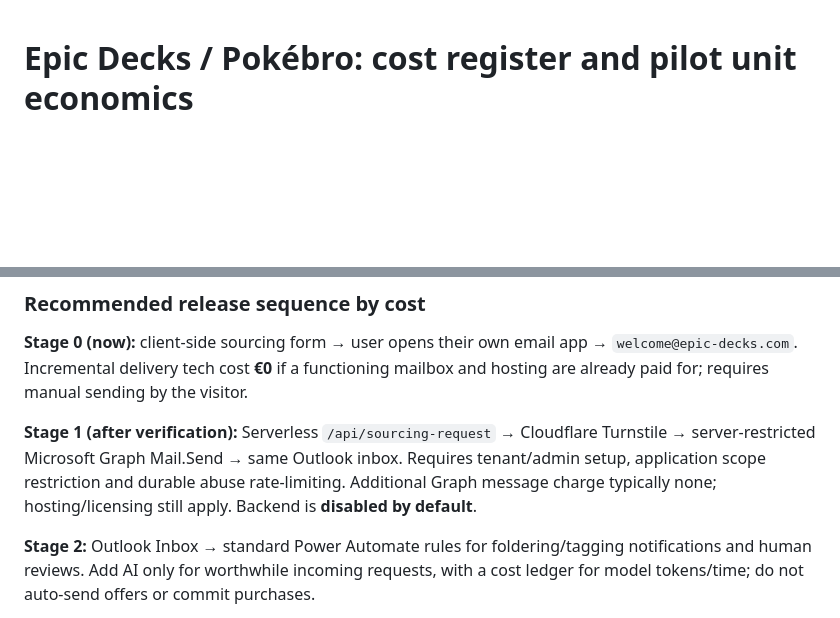
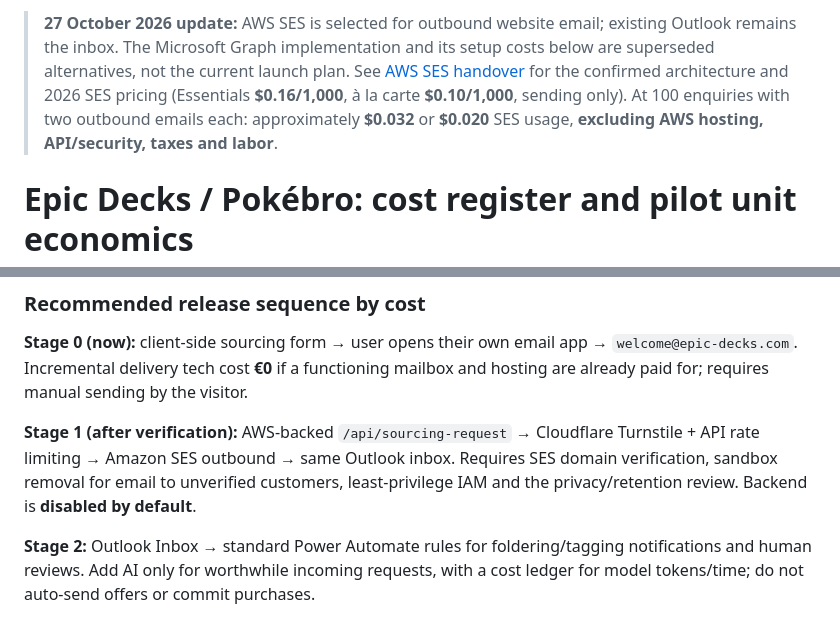
Before and after one commit to ayanpande-live/epic-decks-live, a Markdown page: docs/pokebro-cost-pricing.md, 2 parts joined by grey strips. GitHub-like rendering; blank space fills up the shorter version.

Commit message:
Align docs/pokebro-cost-pricing.md with AWS SES / Outlook split

```diff
--- a/docs/pokebro-cost-pricing.md
+++ b/docs/pokebro-cost-pricing.md
@@ -1,3 +1,5 @@
+> **27 October 2026 update:** AWS SES is selected for outbound website email; existing Outlook remains the inbox. The Microsoft Graph implementation and its setup costs below are superseded alternatives, not the current launch plan. See [AWS SES handover](./aws-ses-handover.md) for the confirmed architecture and 2026 SES pricing (Essentials **$0.16/1,000**, à la carte **$0.10/1,000**, sending only). At 100 enquiries with two outbound emails each: approximately **$0.032** or **$0.020** SES usage, **excluding AWS hosting, API/security, taxes and labor**.
+
 # Epic Decks / Pokébro: cost register and pilot unit economics
 **Prepared:** 27 October 2026 · **Status:** planning estimates, not an approved budget
 
@@ -24,7 +26,7 @@ Every tool has an explicit cost state: **Already paid**, **Free with constraints
 ### Recommended release sequence by cost
 **Stage 0 (now):** client-side sourcing form → user opens their own email app → `welcome@epic-decks.com`. Incremental delivery tech cost **€0** if a functioning mailbox and hosting are already paid for; requires manual sending by the visitor.
 
-**Stage 1 (after verification):** Serverless `/api/sourcing-request` → Cloudflare Turnstile → server-restricted Microsoft Graph Mail.Send → same Outlook inbox. Requires tenant/admin setup, application scope restriction and durable abuse rate-limiting. Additional Graph message charge typically none; hosting/licensing still apply. Backend is **disabled by default**.
+**Stage 1 (after verification):** AWS-backed `/api/sourcing-request` → Cloudflare Turnstile + API rate limiting → Amazon SES outbound → same Outlook inbox. Requires SES domain verification, sandbox removal for email to unverified customers, least-privilege IAM and the privacy/retention review. Backend is **disabled by default**.
 
 **Stage 2:** Outlook Inbox → standard Power Automate rules for foldering/tagging notifications and human reviews. Add AI only for worthwhile incoming requests, with a cost ledger for model tokens/time; do not auto-send offers or commit purchases.
 
```
